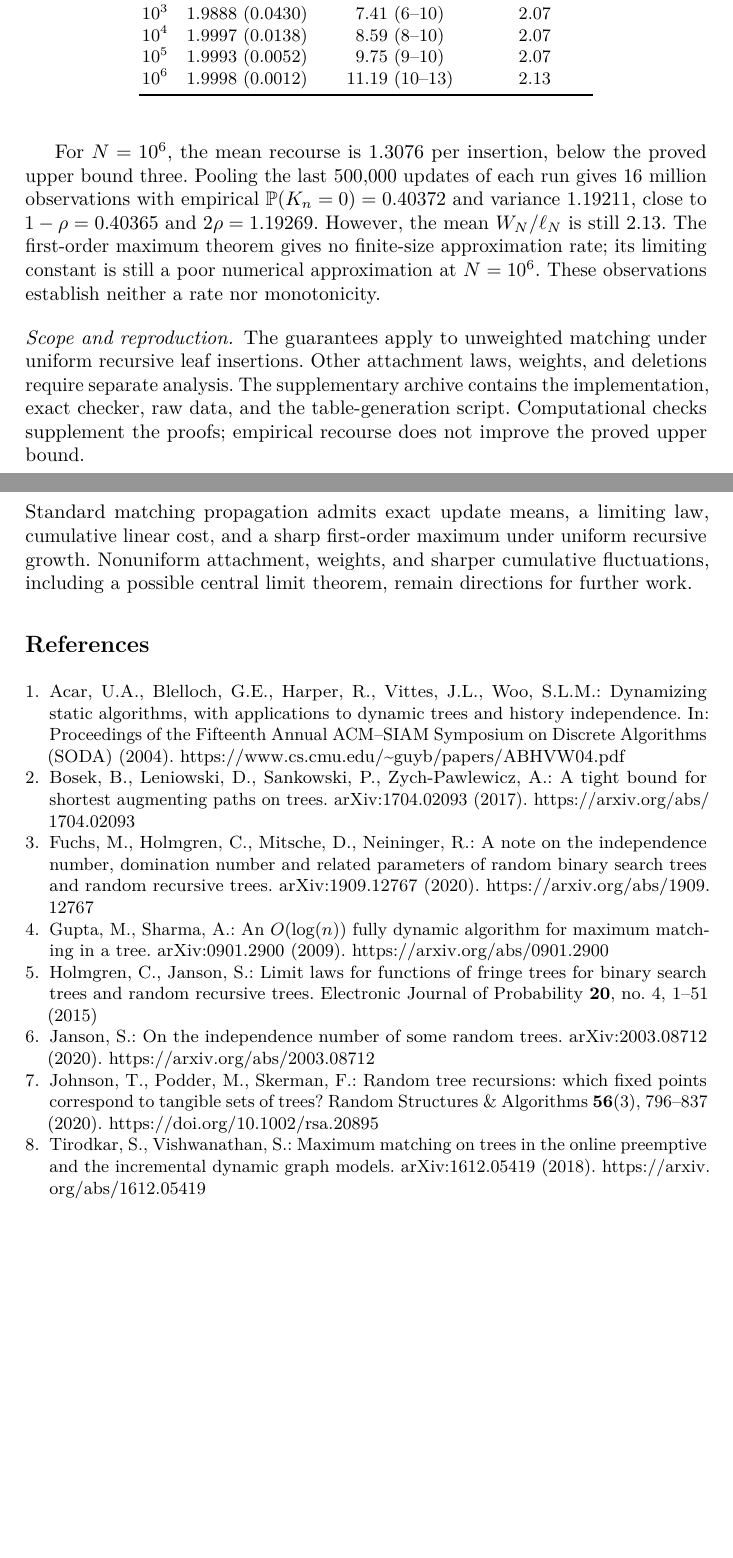
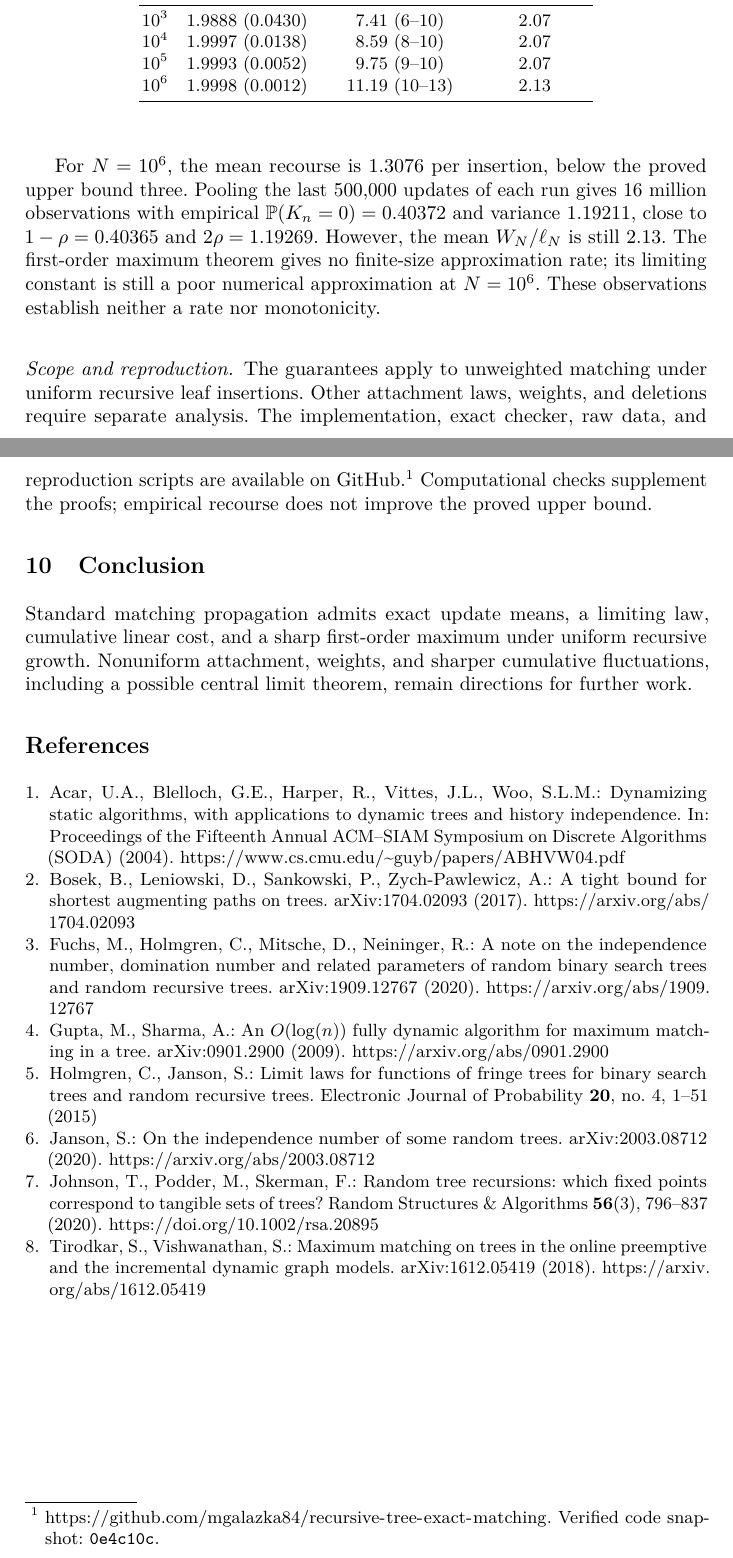
Before and after one commit to mgalazka84/recursive-tree-exact-matching, a LaTeX paper (paper/recursive_matching.tex): two parts of pages 11 and 12 of 12, joined at a grey line, cut so that both start at the same text, the shorter picture padded with empty space. Compiled offline with pdfLaTeX.

Commit message:
Link the manuscript to the verified code snapshot and add citation URL

```diff
--- a/paper/recursive_matching.tex
+++ b/paper/recursive_matching.tex
@@ -684,8 +684,9 @@ $N=10^6$. These observations establish neither a rate nor monotonicity.
 \paragraph{Scope and reproduction.}
 The guarantees apply to unweighted matching under uniform recursive
 leaf insertions. Other attachment laws, weights, and deletions require
-separate analysis. The supplementary archive contains the implementation,
-exact checker, raw data, and the table-generation script. Computational
+separate analysis. The implementation, exact checker, raw data, and
+reproduction scripts are available on GitHub.\footnote{\url{https://github.com/mgalazka84/recursive-tree-exact-matching}.
+Verified code snapshot: \href{https://github.com/mgalazka84/recursive-tree-exact-matching/tree/0e4c10c707699f61ca2e83cd28de8ca4683ef03d}{\texttt{0e4c10c}}.} Computational
 checks supplement the proofs; empirical recourse does not improve the
 proved upper bound.
 
```
Also changed, not shown: README.md, 1 other file.
